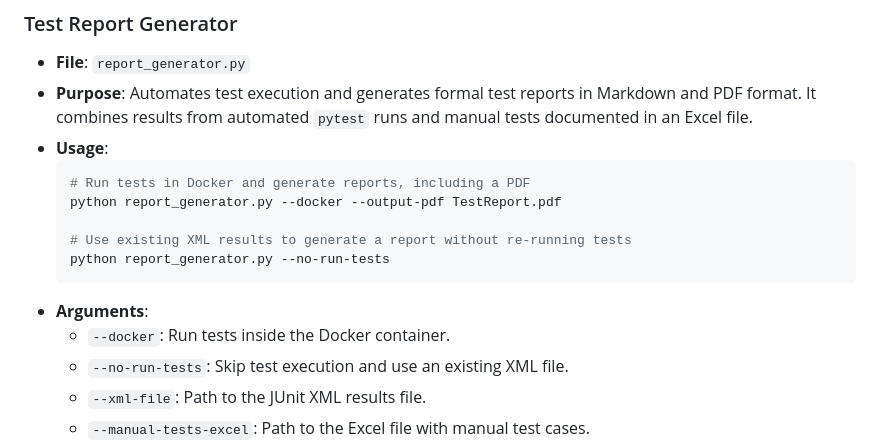
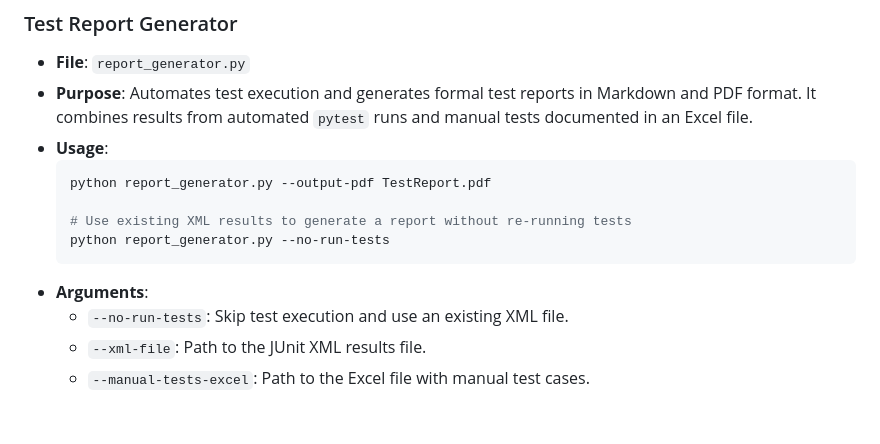
Before and after one commit to Gabaule/TheNewCantina, a Markdown page: README.md, the part around the change. Rendered like a GitHub page; blank space fills up the shorter version.

````diff
--- a/README.md
+++ b/README.md
@@ -107,14 +107,12 @@ For local development, you can run tests directly on your machine. This requires
 -   **Purpose**: Automates test execution and generates formal test reports in Markdown and PDF format. It combines results from automated `pytest` runs and manual tests documented in an Excel file.
 -   **Usage**:
     ```sh
-    # Run tests in Docker and generate reports, including a PDF
-    python report_generator.py --docker --output-pdf TestReport.pdf
+    python report_generator.py --output-pdf TestReport.pdf
 
     # Use existing XML results to generate a report without re-running tests
     python report_generator.py --no-run-tests
     ```
 -   **Arguments**:
-    -   `--docker`: Run tests inside the Docker container.
     -   `--no-run-tests`: Skip test execution and use an existing XML file.
     -   `--xml-file`: Path to the JUnit XML results file.
     -   `--manual-tests-excel`: Path to the Excel file with manual test cases.
````
